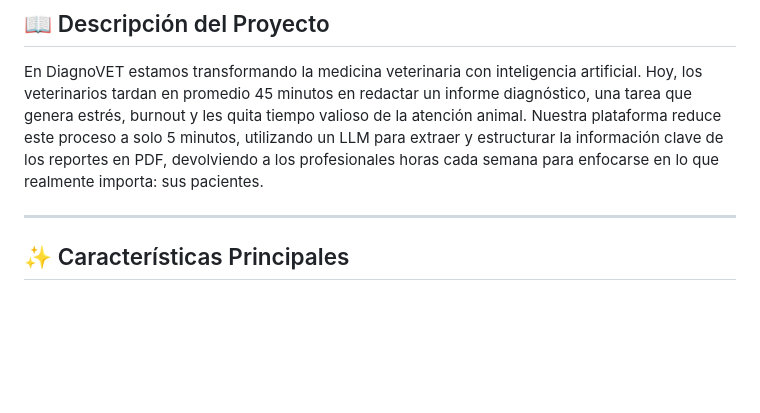
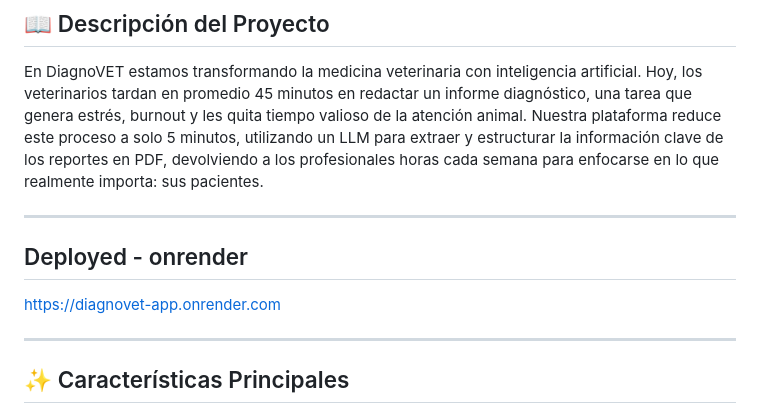
Before and after one commit to agusperez03/DiagnoVet, a Markdown page: README.md, the part around the change. Rendered like a GitHub page; blank space fills up the shorter version.

Commit message:
Update README with deployment link and features
Added deployment link and updated features section.

```diff
--- a/README.md
+++ b/README.md
@@ -10,6 +10,11 @@
 ## 📖 Descripción del Proyecto
 
 En DiagnoVET estamos transformando la medicina veterinaria con inteligencia artificial. Hoy, los veterinarios tardan en promedio 45 minutos en redactar un informe diagnóstico, una tarea que genera estrés, burnout y les quita tiempo valioso de la atención animal. Nuestra plataforma reduce este proceso a solo 5 minutos, utilizando un LLM para extraer y estructurar la información clave de los reportes en PDF, devolviendo a los profesionales horas cada semana para enfocarse en lo que realmente importa: sus pacientes.
+
+---
+
+## Deployed - onrender
+https://diagnovet-app.onrender.com
 
 ---
 
```
